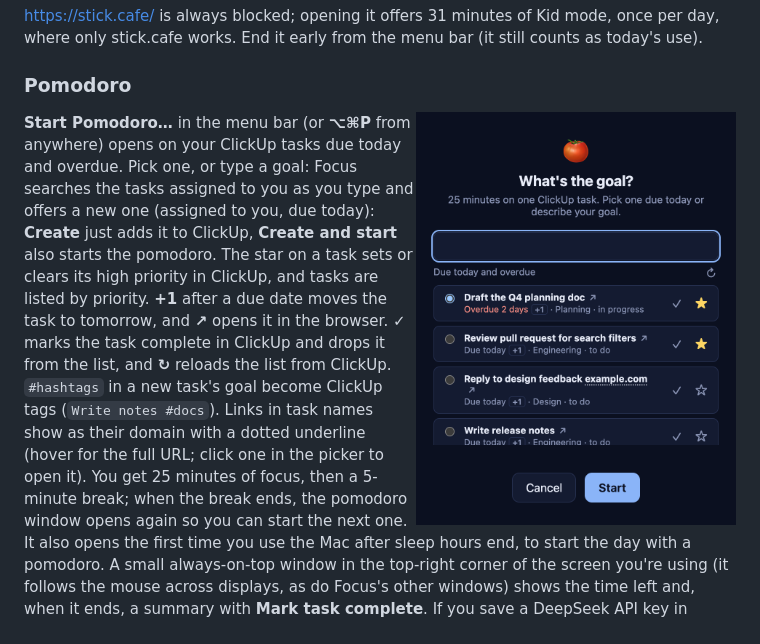
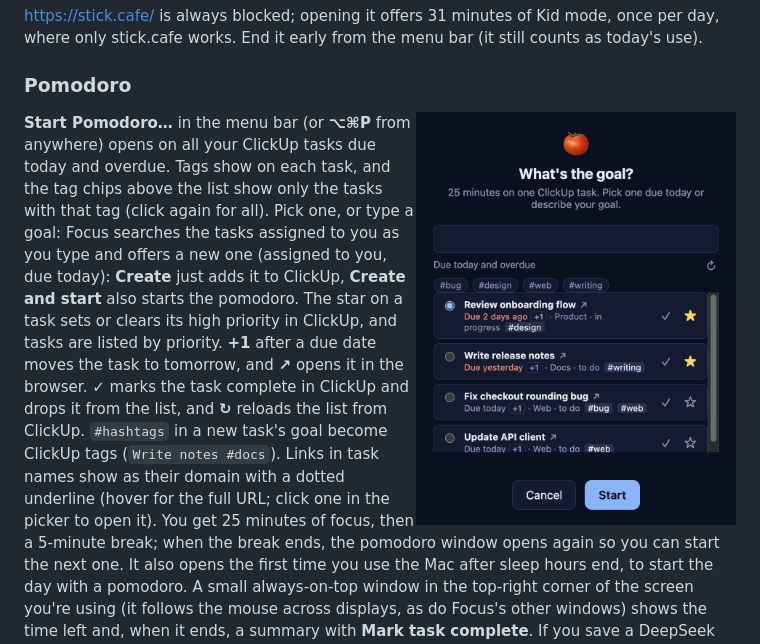
Before and after one commit to rosinghal/focus, a Markdown page: README.md, the part around the change. Rendered like a GitHub page; pictures changed too: docs/screenshots/pomodoro.png.

```diff
--- a/README.md
+++ b/README.md
@@ -49,7 +49,8 @@ works. End it early from the menu bar (it still counts as today's use).
 
 <img src="docs/screenshots/pomodoro.png" alt="Pomodoro task picker" width="320" align="right" />
 
-**Start Pomodoro…** in the menu bar (or **⌥⌘P** from anywhere) opens on your ClickUp tasks due today and overdue. Pick one, or type a goal: Focus
+**Start Pomodoro…** in the menu bar (or **⌥⌘P** from anywhere) opens on all your ClickUp tasks due today and overdue. Tags show on each task, and the tag chips above the list
+show only the tasks with that tag (click again for all). Pick one, or type a goal: Focus
 searches the tasks assigned to you as you type and offers a new one (assigned to you, due today): **Create** just adds
 it to ClickUp, **Create and start** also starts the pomodoro. The star on a task sets or clears its high priority in
 ClickUp, and tasks are listed by priority. **+1** after a due date moves the task to tomorrow, and **↗** opens it in
```
Also changed, not shown: AGENTS.md (+4 -2 lines), CHANGELOG.md (+12 -0 lines), 7 other files.
